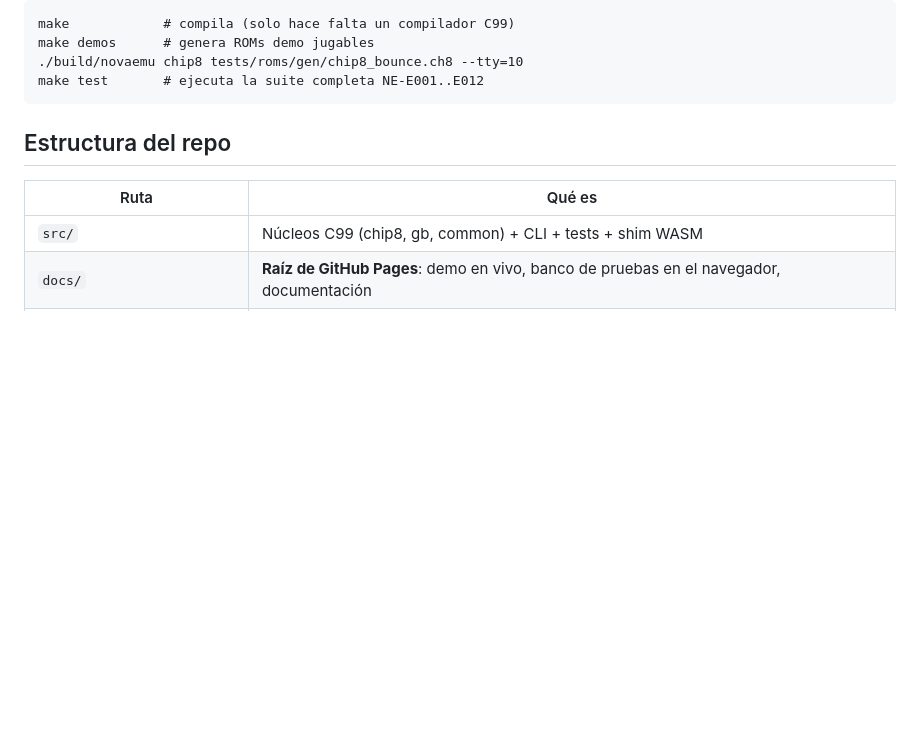
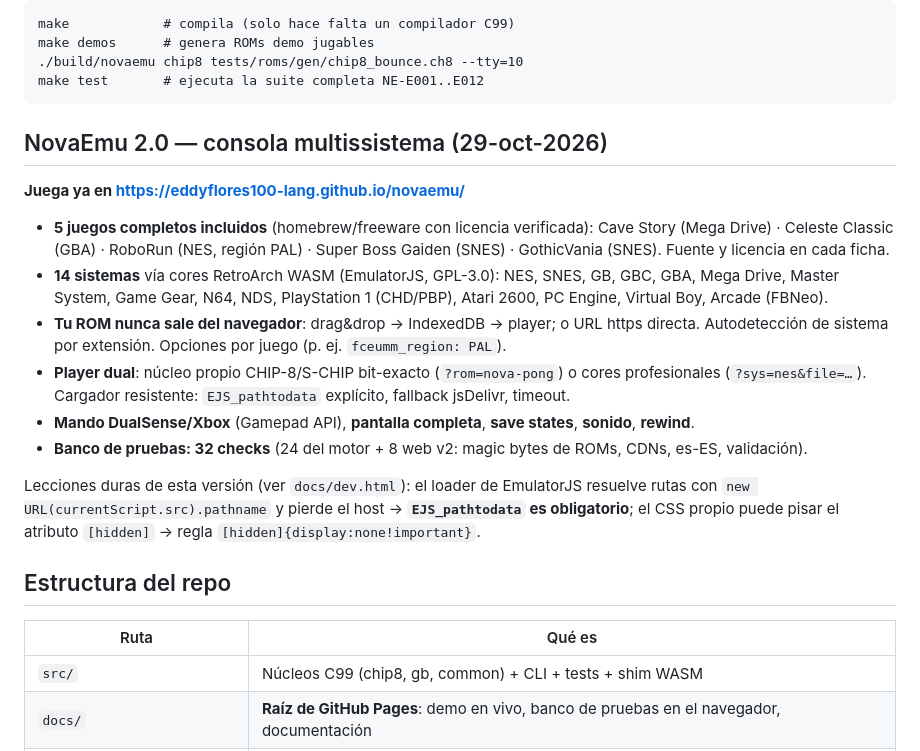
Before and after one commit to eddyflores100-lang/novaemu, a Markdown page: README.md, the part around the change. Rendered like a GitHub page; blank space fills up the shorter version.

Commit message:
docs: README v2.0 — sistemas, juegos incluidos, lecciones (EJS_pathtodata, [hidden])

````diff
--- a/README.md
+++ b/README.md
@@ -15,6 +15,27 @@ make demos      # genera ROMs demo jugables
 ./build/novaemu chip8 tests/roms/gen/chip8_bounce.ch8 --tty=10
 make test       # ejecuta la suite completa NE-E001..E012
 ```
+
+## NovaEmu 2.0 — consola multissistema (29-oct-2026)
+
+**Juega ya en https://eddyflores100-lang.github.io/novaemu/**
+
+- **5 juegos completos incluidos** (homebrew/freeware con licencia verificada):
+  Cave Story (Mega Drive) · Celeste Classic (GBA) · RoboRun (NES, región PAL) ·
+  Super Boss Gaiden (SNES) · GothicVania (SNES). Fuente y licencia en cada ficha.
+- **14 sistemas** vía cores RetroArch WASM (EmulatorJS, GPL-3.0): NES, SNES, GB, GBC, GBA,
+  Mega Drive, Master System, Game Gear, N64, NDS, PlayStation 1 (CHD/PBP), Atari 2600,
+  PC Engine, Virtual Boy, Arcade (FBNeo).
+- **Tu ROM nunca sale del navegador**: drag&drop → IndexedDB → player; o URL https directa.
+  Autodetección de sistema por extensión. Opciones por juego (p. ej. `fceumm_region: PAL`).
+- **Player dual**: núcleo propio CHIP-8/S-CHIP bit-exacto (`?rom=nova-pong`) o cores profesionales
+  (`?sys=nes&file=…`). Cargador resistente: `EJS_pathtodata` explícito, fallback jsDelivr, timeout.
+- **Mando DualSense/Xbox** (Gamepad API), **pantalla completa**, **save states**, **sonido**, **rewind**.
+- **Banco de pruebas: 32 checks** (24 del motor + 8 web v2: magic bytes de ROMs, CDNs, es-ES, validación).
+
+Lecciones duras de esta versión (ver `docs/dev.html`): el loader de EmulatorJS resuelve rutas con
+`new URL(currentScript.src).pathname` y pierde el host → **`EJS_pathtodata` es obligatorio**;
+el CSS propio puede pisar el atributo `[hidden]` → regla `[hidden]{display:none!important}`.
 
 ## Estructura del repo
 
````
